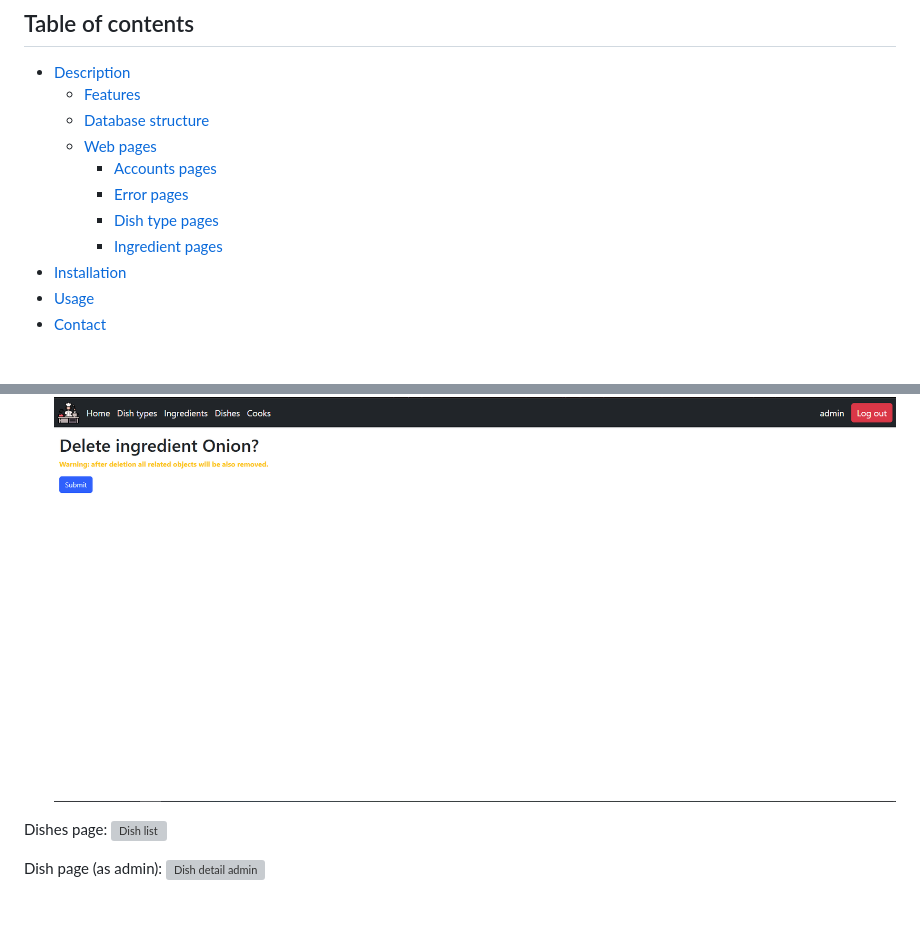
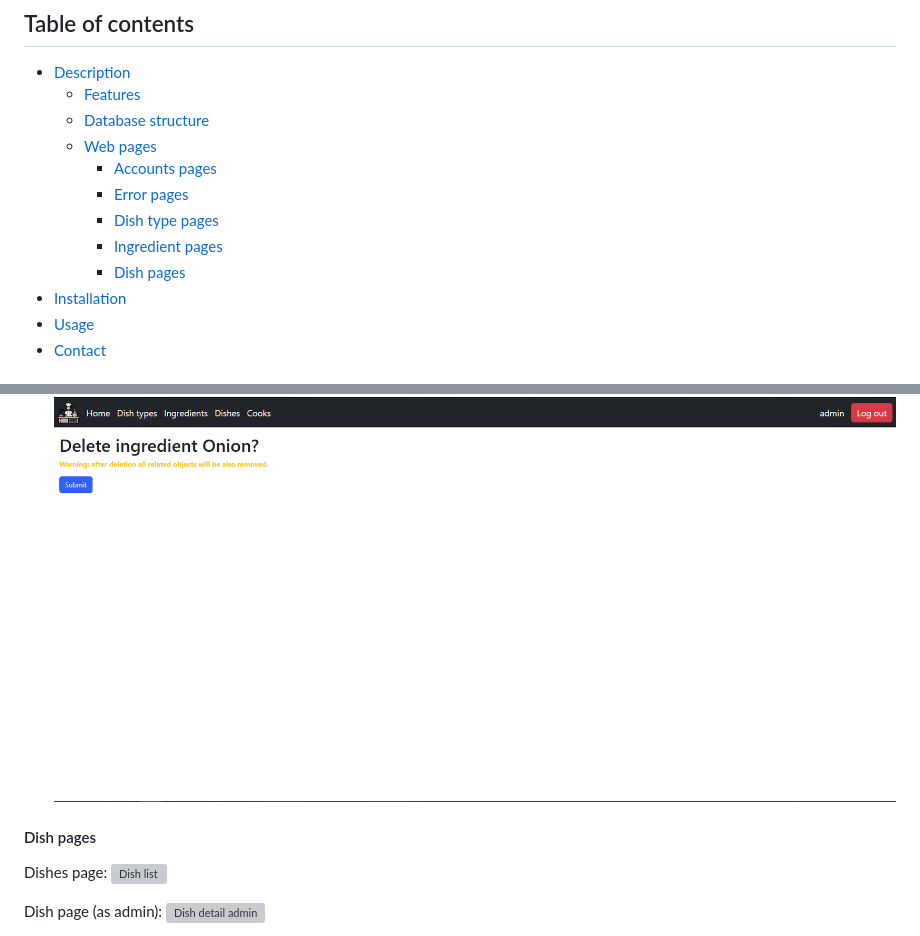
Before and after one commit to bknyrik/restaurant-kitchen-service, a Markdown page: README.md, 2 parts joined by grey strips. Drawn GitHub-style; blank space fills up the shorter version; grey boxes are pictures that could not be loaded.

Commit message:
Add heading four Dish pages and link to it on Table of contents in README.md

```diff
--- a/README.md
+++ b/README.md
@@ -9,6 +9,7 @@
       - [Error pages](#error-pages)
       - [Dish type pages](#dish-type-pages)
       - [Ingredient pages](#ingredient-pages)
+      - [Dish pages](#dish-pages)
 - [Installation](#installation)
 - [Usage](#usage)
 - [Contact](#contact)
@@ -94,6 +95,8 @@ Home page:
 - Delete ingredient page:
 ![Ingredient delete](./documentation/ingredient_delete.png)
 
+#### Dish pages
+
 Dishes page:
 ![Dish list](./documentation/dish_list.png)
 
```
